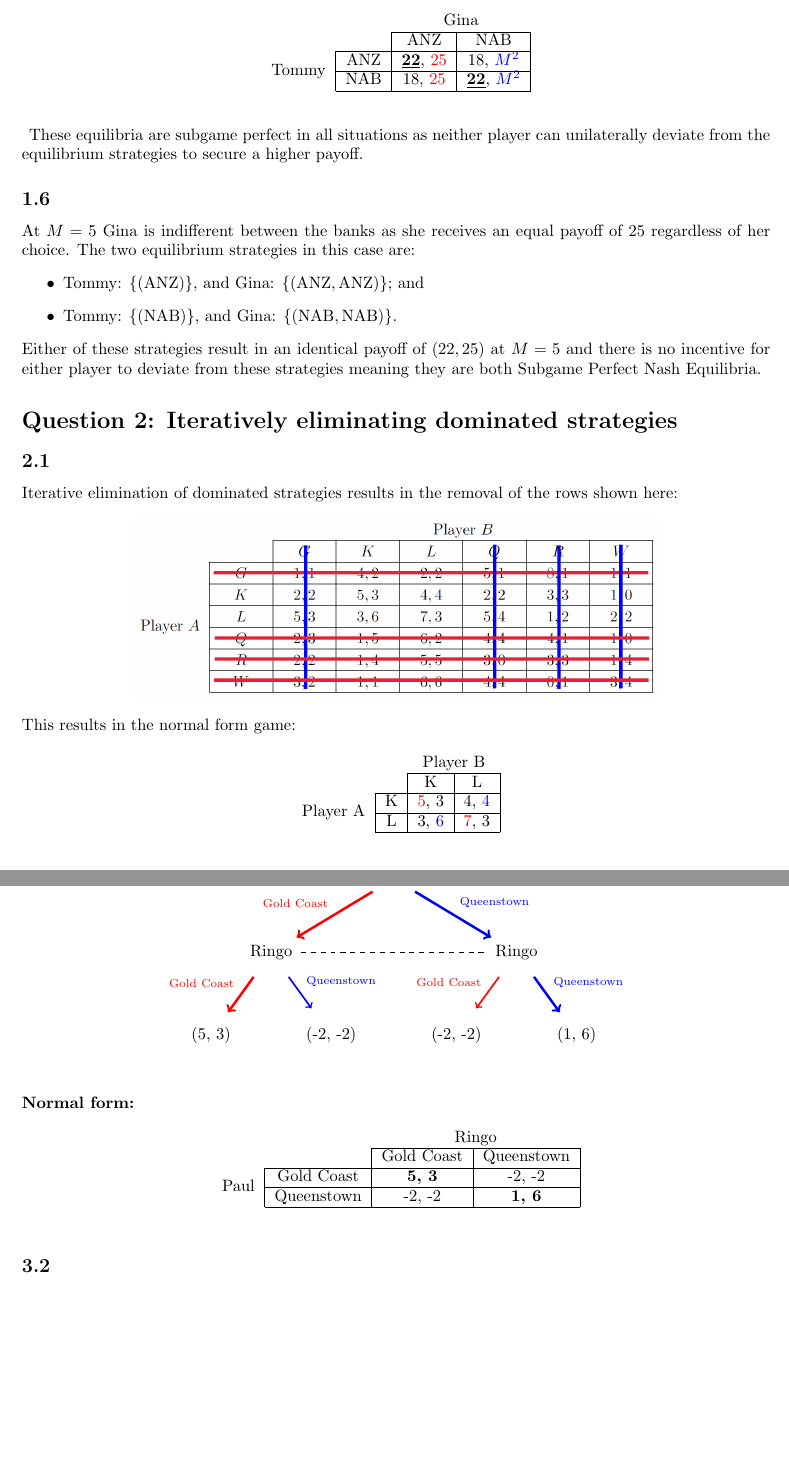
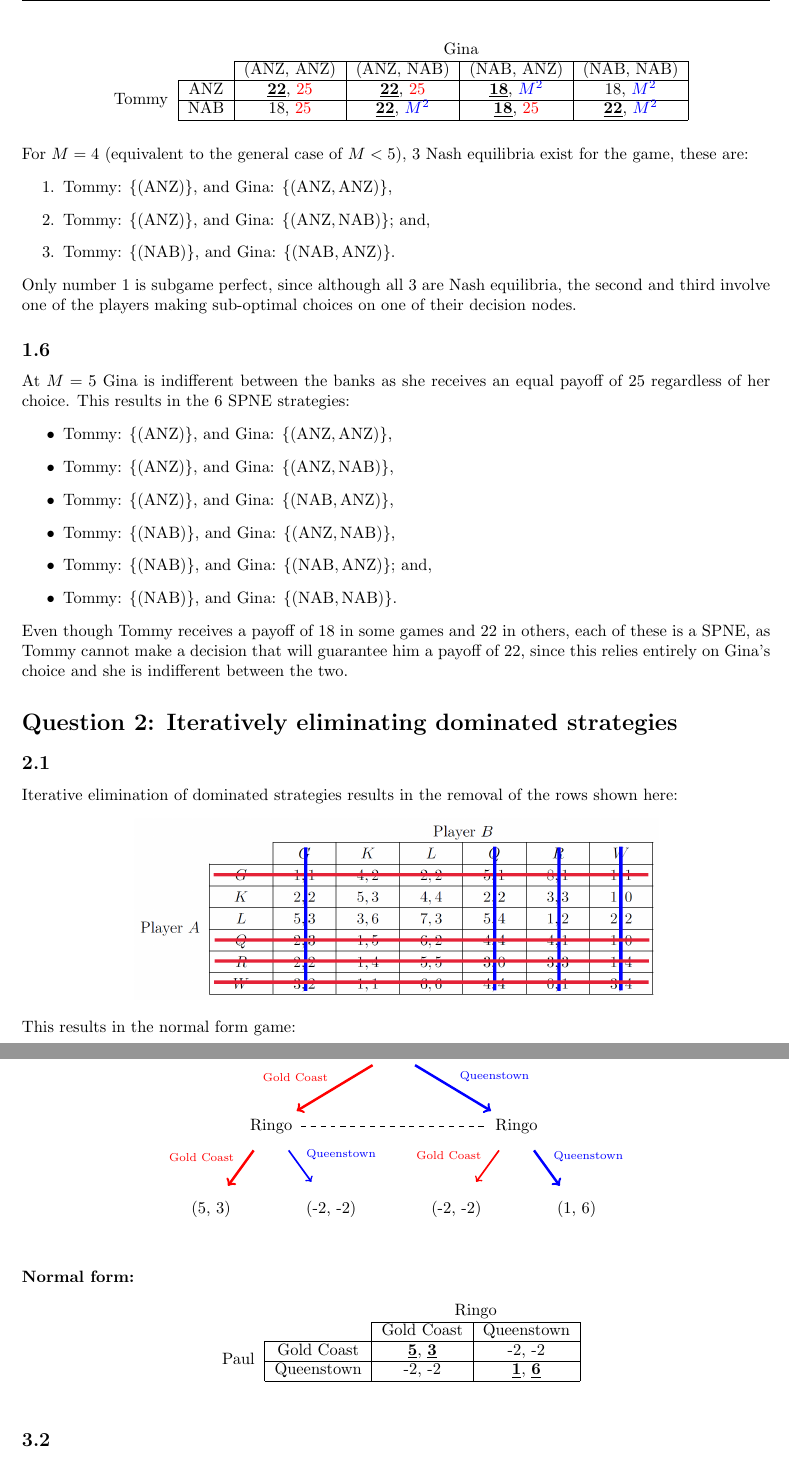
Before and after one commit to lucas-fern/ECON20005, a LaTeX document (ass1/ass1.tex): two parts of pages 2 and 3 of 4, joined at a grey line, cut so that both start at the same text, the shorter picture padded with empty space. Compiled offline with pdfLaTeX.

Commit message:
Fancyhdr and ammended 1.5-6

```diff
--- a/ass1/ass1.tex
+++ b/ass1/ass1.tex
@@ -17,6 +17,10 @@
 \title{\vspace{-2cm}ECON20005 Assignment 1}
 \date{\today}
 \author{Lucas Fern (1080613)\\Friday 12:00pm Tutorial}
+
+\lhead{ECON20005 - Assignment 1}
+\rhead{Lucas Fern (1080613)}
+\pagestyle{fancy}
 
 \begin{document}
 \maketitle
@@ -61,19 +64,31 @@ For $M\geq 5$ the equilibrium strategies are Tommy: $\{(\mbox{NAB})\}$, and Gina
+\begin{table}[H]
     \centering
-    \begin{tabular}{cccc}
-                                                    &                          & \multicolumn{2}{c}{Gina}                                     \\ \cline{3-4}
-                                                    & \multicolumn{1}{c|}{}    & \multicolumn{1}{c|}{ANZ}    & \multicolumn{1}{c|}{NAB}       \\ \cline{2-4}
-        \multicolumn{1}{c|}{\multirow{2}{*}{Tommy}} & \multicolumn{1}{c|}{ANZ} & \multicolumn{1}{c|}{\underline{\textbf{22}}, {\color{red}25}} & \multicolumn{1}{c|}{18, {\color{blue}$M^2$}} \\ \cline{2-4}
-        \multicolumn{1}{c|}{}                       & \multicolumn{1}{c|}{NAB} & \multicolumn{1}{c|}{18, {\color{red}25}} & \multicolumn{1}{c|}{\underline{\textbf{22}}, {\color{blue}$M^2$}} \\ \cline{2-4}
+    \begin{tabular}{cccccc}
+                                                    &                          & \multicolumn{4}{c}{Gina}                                                                                                              \\ \cline{3-6}
+                                                    & \multicolumn{1}{c|}{}    & \multicolumn{1}{c|}{(ANZ, ANZ)} & \multicolumn{1}{c|}{(ANZ, NAB)} & \multicolumn{1}{c|}{(NAB, ANZ)} & \multicolumn{1}{c|}{(NAB, NAB)} \\ \cline{2-6}
+        \multicolumn{1}{c|}{\multirow{2}{*}{Tommy}} & \multicolumn{1}{c|}{ANZ} & \multicolumn{1}{c|}{\underline{\textbf{22}}, {\color{red}25}}     & \multicolumn{1}{c|}{\underline{\textbf{22}}, {\color{red}25}}     & \multicolumn{1}{c|}{\underline{\textbf{18}}, {\color{blue}$M^2$}}  & \multicolumn{1}{c|}{18, {\color{blue}$M^2$}}  \\ \cline{2-6}
+        \multicolumn{1}{c|}{}                       & \multicolumn{1}{c|}{NAB} & \multicolumn{1}{c|}{18, {\color{red}25}}     & \multicolumn{1}{c|}{\underline{\textbf{22}}, {\color{blue}$M^2$}}  & \multicolumn{1}{c|}{\underline{\textbf{18}}, {\color{red}25}}     & \multicolumn{1}{c|}{\underline{\textbf{22}}, {\color{blue}$M^2$}}  \\ \cline{2-6}
     \end{tabular}
 \end{table}
-These equilibria are subgame perfect in all situations as neither player can unilaterally deviate from the equilibrium strategies to secure a higher payoff.
+\noindent For $M=4$ (equivalent to the general case of $M<5$), 3 Nash equilibria exist for the game, these are:
+\begin{enumerate}
+    \item Tommy: $\{(\mbox{ANZ})\}$, and Gina: $\{(\mbox{ANZ}, \mbox{ANZ})\}$,
+    \item Tommy: $\{(\mbox{ANZ})\}$, and Gina: $\{(\mbox{ANZ}, \mbox{NAB})\}$; and,
+    \item Tommy: $\{(\mbox{NAB})\}$, and Gina: $\{(\mbox{NAB}, \mbox{ANZ})\}$.
+\end{enumerate}
+Only number 1 is subgame perfect, since although all 3 are Nash equilibria, the second and third involve one of the players making sub-optimal choices on one of their decision nodes.
+
 \subsection*{1.6}
-At $M=5$ Gina is indifferent between the banks as she receives an equal payoff of 25 regardless of her choice. The two equilibrium strategies in this case are:
+At $M=5$ Gina is indifferent between the banks as she receives an equal payoff of 25 regardless of her choice. This results in the 6 SPNE strategies:
 \begin{itemize}
-    \item Tommy: $\{(\mbox{ANZ})\}$, and Gina: $\{(\mbox{ANZ}, \mbox{ANZ})\}$; and
+    \item Tommy: $\{(\mbox{ANZ})\}$, and Gina: $\{(\mbox{ANZ}, \mbox{ANZ})\}$,
+    \item Tommy: $\{(\mbox{ANZ})\}$, and Gina: $\{(\mbox{ANZ}, \mbox{NAB})\}$,
+    \item Tommy: $\{(\mbox{ANZ})\}$, and Gina: $\{(\mbox{NAB}, \mbox{ANZ})\}$,
+    \item Tommy: $\{(\mbox{NAB})\}$, and Gina: $\{(\mbox{ANZ}, \mbox{NAB})\}$,
+    \item Tommy: $\{(\mbox{NAB})\}$, and Gina: $\{(\mbox{NAB}, \mbox{ANZ})\}$; and,
     \item Tommy: $\{(\mbox{NAB})\}$, and Gina: $\{(\mbox{NAB}, \mbox{NAB})\}$.
 \end{itemize}
-Either of these strategies result in an identical payoff of $(22,25)$ at $M=5$ and there is no incentive for either player to deviate from these strategies meaning they are both Subgame Perfect Nash Equilibria.
+Even though Tommy receives a payoff of 18 in some games and 22 in others, each of these is a SPNE, as Tommy cannot make a decision that will guarantee him a payoff of 22, since this relies entirely on Gina's choice and she is indifferent between the two.
 
 \section*{Question 2: Iteratively eliminating dominated strategies}
 \subsection*{2.1} Iterative elimination of dominated strategies results in the removal of the rows shown here:
@@ -97,7 +112,6 @@ In the table that emerges from Question 2.1 each players' best responses have be
 \subsection*{2.3}
 The cell corresponding to both players choosing K has a sum of payoffs $5+3 = 8$, the cell with both players choosing L has sum of payoffs $7+3 = 10$. $8 \neq 10$, so this is not a zero sum game.
 
-\newpage
 \section*{Question 3: Paul and Ringo take a vacation}
 \subsection*{3.1}
 \textbf{Extensive form:}
@@ -124,8 +138,8 @@ The cell corresponding to both players choosing K has a sum of payoffs $5+3 = 8$
     \begin{tabular}{cccc}
                                                    &                                 & \multicolumn{2}{c}{Ringo}                                         \\ \cline{3-4}
                                                    & \multicolumn{1}{c|}{}           & \multicolumn{1}{c|}{Gold Coast} & \multicolumn{1}{c|}{Queenstown} \\ \cline{2-4}
-        \multicolumn{1}{c|}{\multirow{2}{*}{Paul}} & \multicolumn{1}{c|}{Gold Coast} & \multicolumn{1}{c|}{\textbf{5, 3}}       & \multicolumn{1}{c|}{-2, -2}     \\ \cline{2-4}
-        \multicolumn{1}{c|}{}                      & \multicolumn{1}{c|}{Queenstown} & \multicolumn{1}{c|}{-2, -2}     & \multicolumn{1}{c|}{\textbf{1, 6}}       \\ \cline{2-4}
+        \multicolumn{1}{c|}{\multirow{2}{*}{Paul}} & \multicolumn{1}{c|}{Gold Coast} & \multicolumn{1}{c|}{\underline{\textbf{5}}, \underline{\textbf{3}}}       & \multicolumn{1}{c|}{-2, -2}     \\ \cline{2-4}
+        \multicolumn{1}{c|}{}                      & \multicolumn{1}{c|}{Queenstown} & \multicolumn{1}{c|}{-2, -2}     & \multicolumn{1}{c|}{\underline{\textbf{1}}, \underline{\textbf{6}}}       \\ \cline{2-4}
     \end{tabular}
 \end{table}
 
```
Also changed, not shown: ass1/ass1.pdf, ass1/ass1.tex (3 more changed lines).
